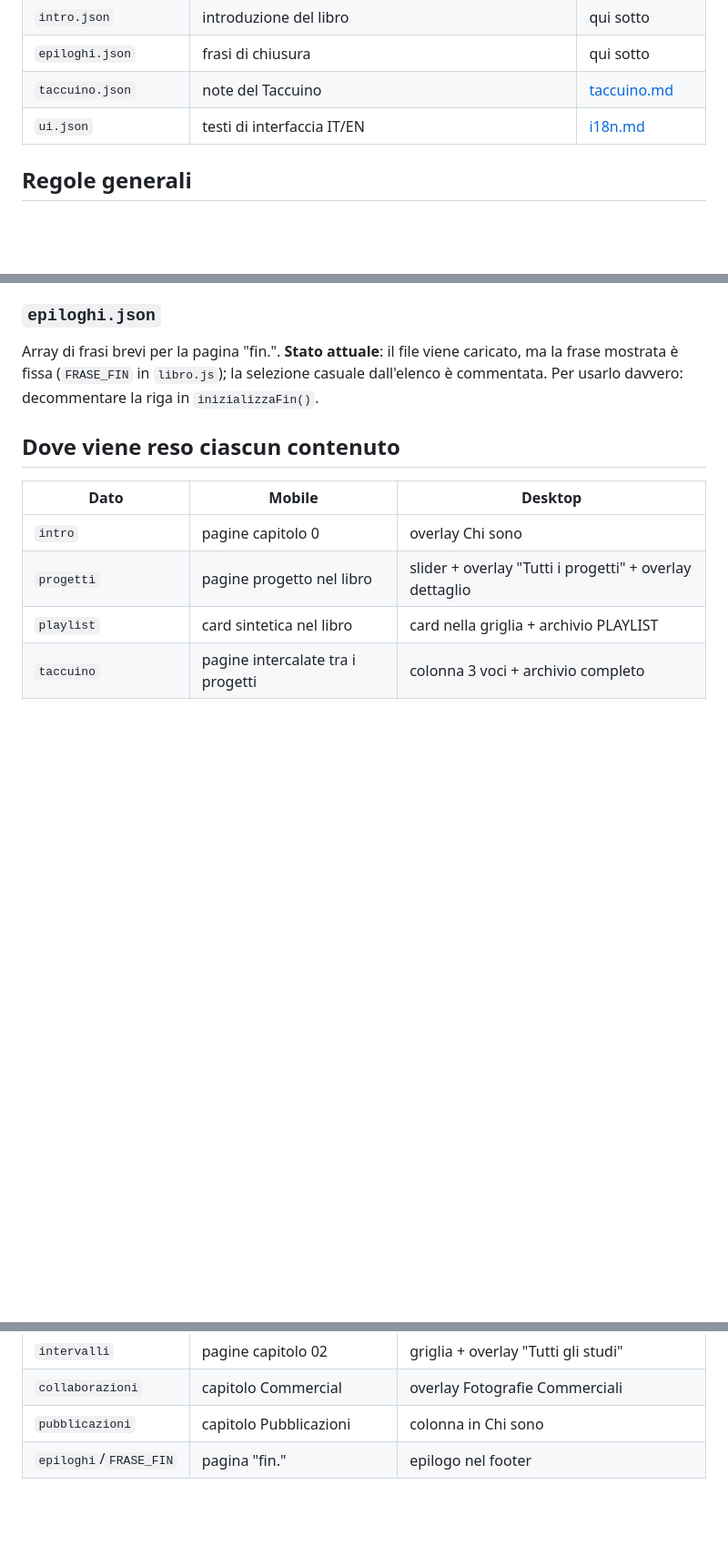
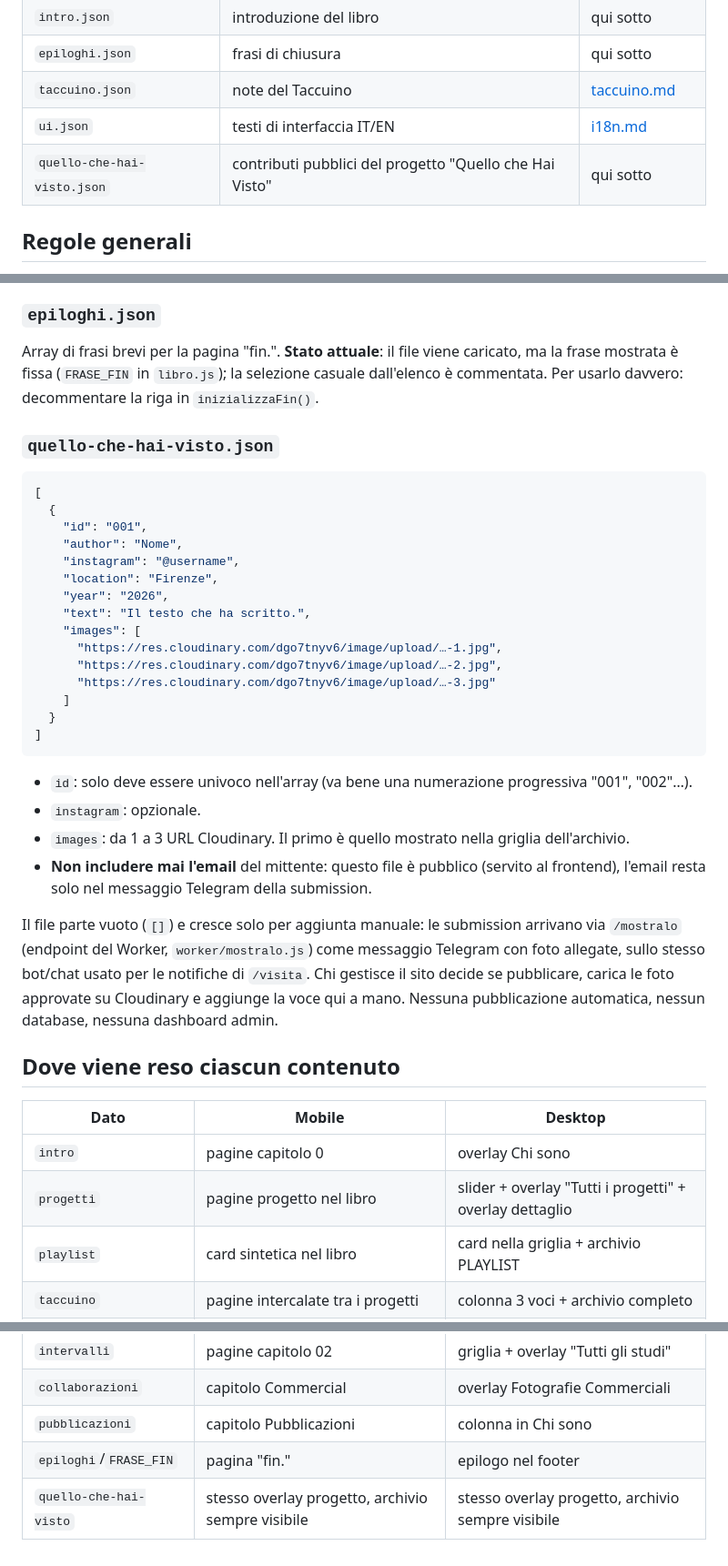
Before and after one commit to FrancescoMartolini/francescomartolini.art, a Markdown page: docs/content.md, 3 parts joined by grey strips. Shown at 91% size. Rendered like a GitHub page; blank space fills up the shorter version.

Commit message:
documentata la struttura quello-che-hai-visto

````diff
--- a/docs/content.md
+++ b/docs/content.md
@@ -15,6 +15,7 @@ Tutti i contenuti vivono in `json/`, caricati a runtime da `js/libro.js` (`caric
 | `epiloghi.json` | frasi di chiusura | qui sotto |
 | `taccuino.json` | note del Taccuino | [taccuino.md](taccuino.md) |
 | `ui.json` | testi di interfaccia IT/EN | [i18n.md](i18n.md) |
+| `quello-che-hai-visto.json` | contributi pubblici del progetto "Quello che Hai Visto" | qui sotto |
 
 ## Regole generali
 
@@ -78,6 +79,33 @@ Usato sia nel libro mobile (capitolo 0) sia nell'overlay Chi sono.
 Array di frasi brevi per la pagina "fin.".
 **Stato attuale**: il file viene caricato, ma la frase mostrata è fissa (`FRASE_FIN` in `libro.js`); la selezione casuale dall'elenco è commentata. Per usarlo davvero: decommentare la riga in `inizializzaFin()`.
 
+### `quello-che-hai-visto.json`
+
+```json
+[
+  {
+    "id": "001",
+    "author": "Nome",
+    "instagram": "@username",
+    "location": "Firenze",
+    "year": "2026",
+    "text": "Il testo che ha scritto.",
+    "images": [
+      "https://res.cloudinary.com/dgo7tnyv6/image/upload/…-1.jpg",
+      "https://res.cloudinary.com/dgo7tnyv6/image/upload/…-2.jpg",
+      "https://res.cloudinary.com/dgo7tnyv6/image/upload/…-3.jpg"
+    ]
+  }
+]
+```
+
+- `id`: solo deve essere univoco nell'array (va bene una numerazione progressiva "001", "002"…).
+- `instagram`: opzionale.
+- `images`: da 1 a 3 URL Cloudinary. Il primo è quello mostrato nella griglia dell'archivio.
+- **Non includere mai l'email** del mittente: questo file è pubblico (servito al frontend), l'email resta solo nel messaggio Telegram della submission.
+
+Il file parte vuoto (`[]`) e cresce solo per aggiunta manuale: le submission arrivano via `/mostralo` (endpoint del Worker, `worker/mostralo.js`) come messaggio Telegram con foto allegate, sullo stesso bot/chat usato per le notifiche di `/visita`. Chi gestisce il sito decide se pubblicare, carica le foto approvate su Cloudinary e aggiunge la voce qui a mano. Nessuna pubblicazione automatica, nessun database, nessuna dashboard admin.
+
 ## Dove viene reso ciascun contenuto
 
 | Dato | Mobile | Desktop |
@@ -90,3 +118,4 @@ Array di frasi brevi per la pagina "fin.".
 | `collaborazioni` | capitolo Commercial | overlay Fotografie Commerciali |
 | `pubblicazioni` | capitolo Pubblicazioni | colonna in Chi sono |
 | `epiloghi`/`FRASE_FIN` | pagina "fin." | epilogo nel footer |
+| `quello-che-hai-visto` | stesso overlay progetto, archivio sempre visibile | stesso overlay progetto, archivio sempre visibile |
````
